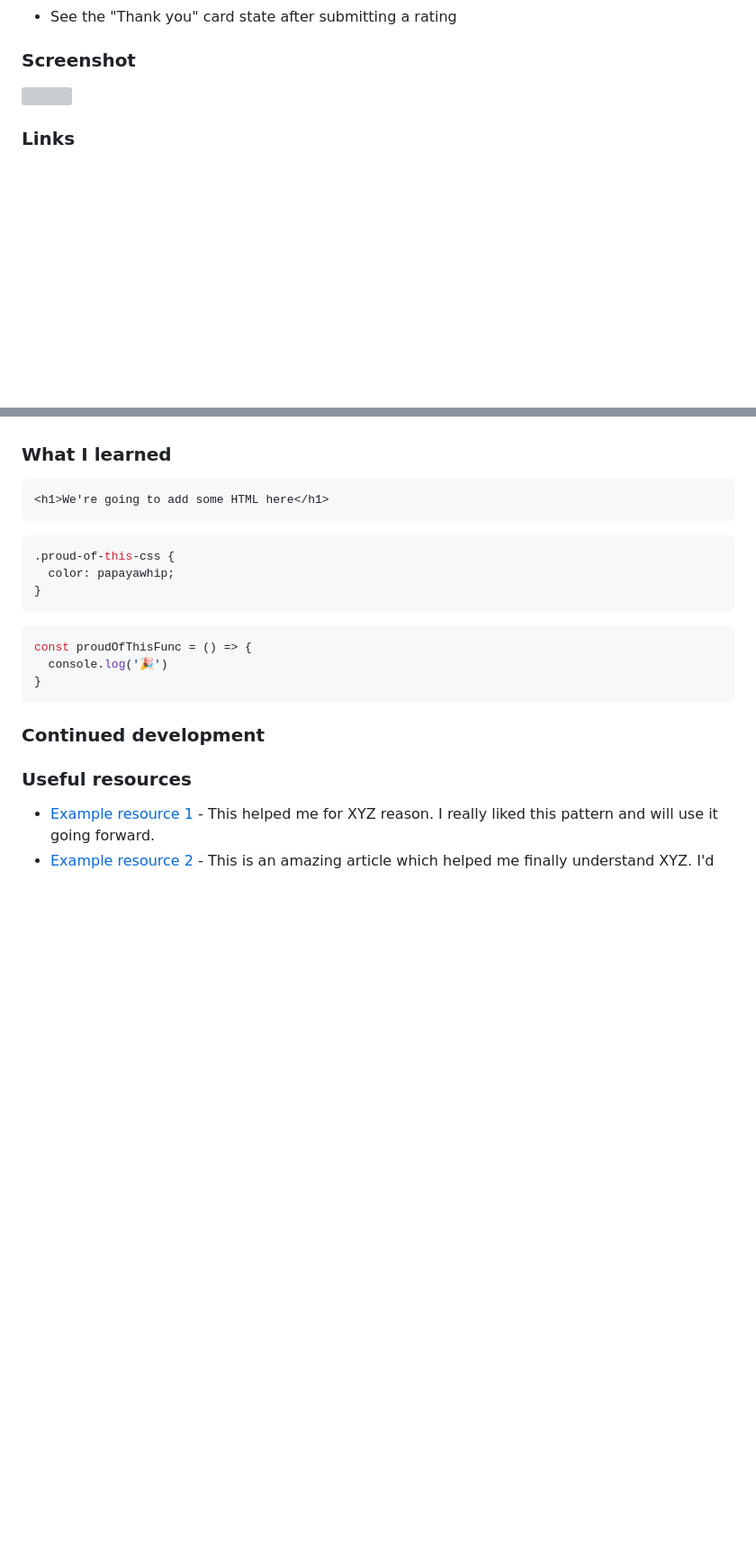
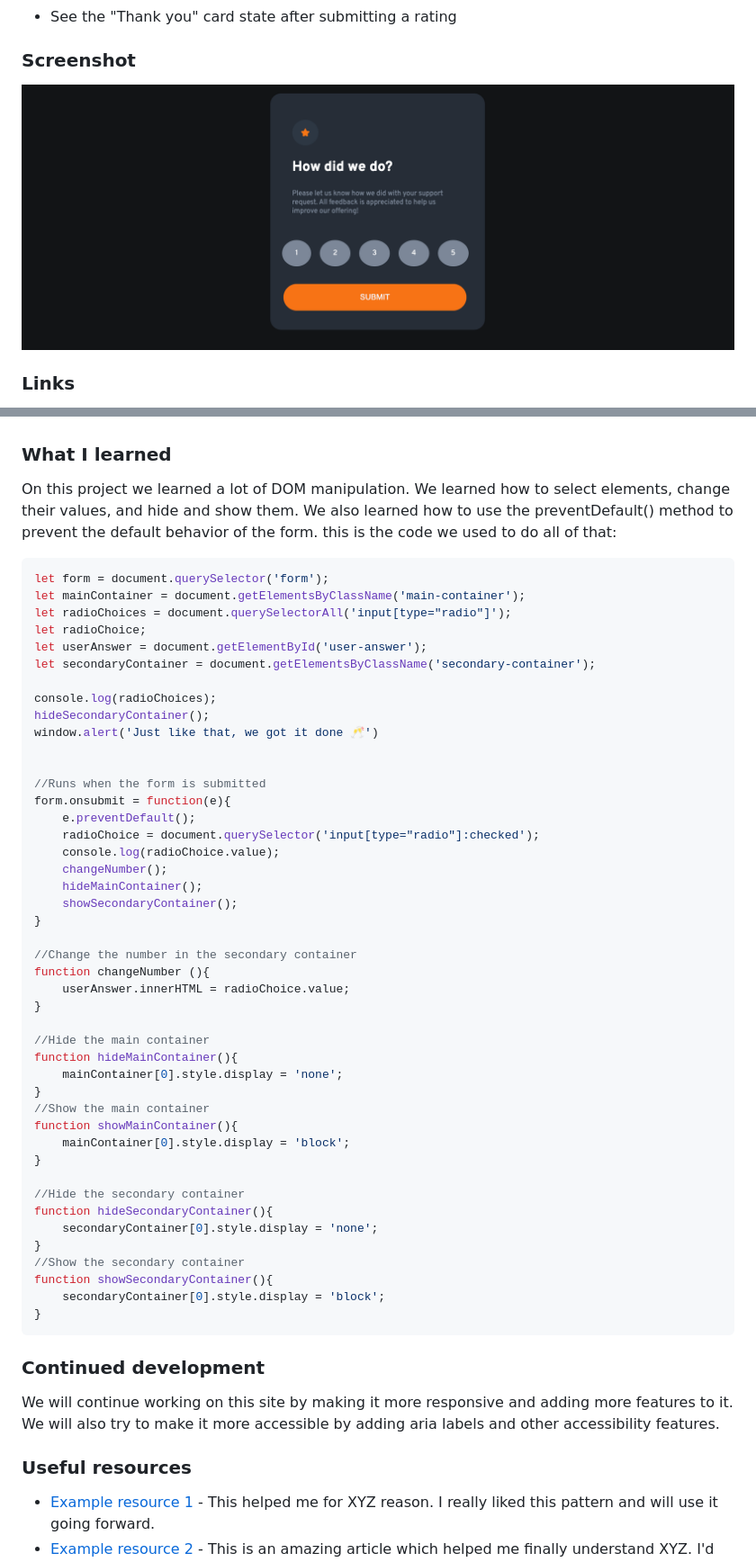
Before and after one commit to UbaidRussell/Interactive-rating-component, a Markdown page: README.md, 2 parts joined by grey strips. Shown: that part at 90% size. GitHub-like rendering; pictures changed too: images/screenshot.png (added); blank space fills up the shorter version; grey boxes are pictures that could not be loaded.

Commit message:
Added prject screenshot and updated What we learned section 📦

````diff
--- a/README.md
+++ b/README.md
@@ -31,7 +31,7 @@ Users should be able to:
 
 ### Screenshot
 
-![](./screenshot.jpg)
+![](images/screenshot.png)
 
 ### Links
 
@@ -50,22 +50,58 @@ Users should be able to:
 
 
 ### What I learned
+On this project we learned a lot of DOM manipulation. We learned how to select elements, change their values, and hide and show them. We also learned how to use the preventDefault() method to prevent the default behavior of the form. this is the code we used to do all of that:
 
-```html
-<h1>We're going to add some HTML here</h1>
-```
-```css
-.proud-of-this-css {
-  color: papayawhip;
+```js
+let form = document.querySelector('form');
+let mainContainer = document.getElementsByClassName('main-container');
+let radioChoices = document.querySelectorAll('input[type="radio"]');
+let radioChoice;
+let userAnswer = document.getElementById('user-answer');
+let secondaryContainer = document.getElementsByClassName('secondary-container');
+
+console.log(radioChoices);
+hideSecondaryContainer();
+window.alert('Just like that, we got it done 🥂')
+
+
+//Runs when the form is submitted
+form.onsubmit = function(e){
+    e.preventDefault();
+    radioChoice = document.querySelector('input[type="radio"]:checked');
+    console.log(radioChoice.value);
+    changeNumber();
+    hideMainContainer();
+    showSecondaryContainer();
 }
-```
-```js
-const proudOfThisFunc = () => {
-  console.log('🎉')
+
+//Change the number in the secondary container
+function changeNumber (){
+    userAnswer.innerHTML = radioChoice.value;
+}
+
+//Hide the main container
+function hideMainContainer(){
+    mainContainer[0].style.display = 'none';
+}
+//Show the main container
+function showMainContainer(){
+    mainContainer[0].style.display = 'block';
+}
+
+//Hide the secondary container
+function hideSecondaryContainer(){
+    secondaryContainer[0].style.display = 'none';
+}
+//Show the secondary container
+function showSecondaryContainer(){
+    secondaryContainer[0].style.display = 'block';
 }
 ```
 
 ### Continued development
+
+We will continue working on this site by making it more responsive and adding more features to it. We will also try to make it more accessible by adding aria labels and other accessibility features.
 
 ### Useful resources
 
````
Also changed, not shown: 1 other file.
